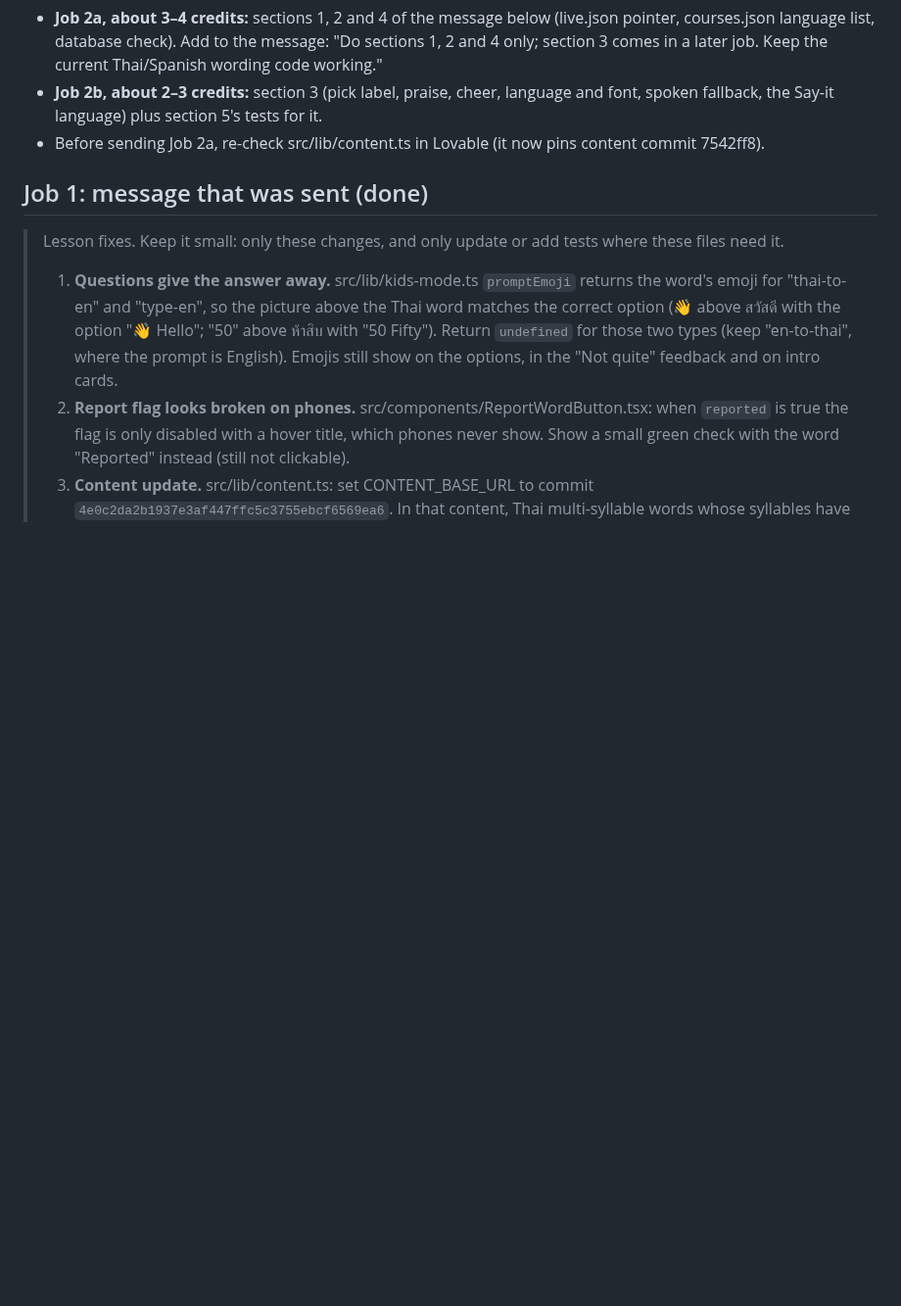
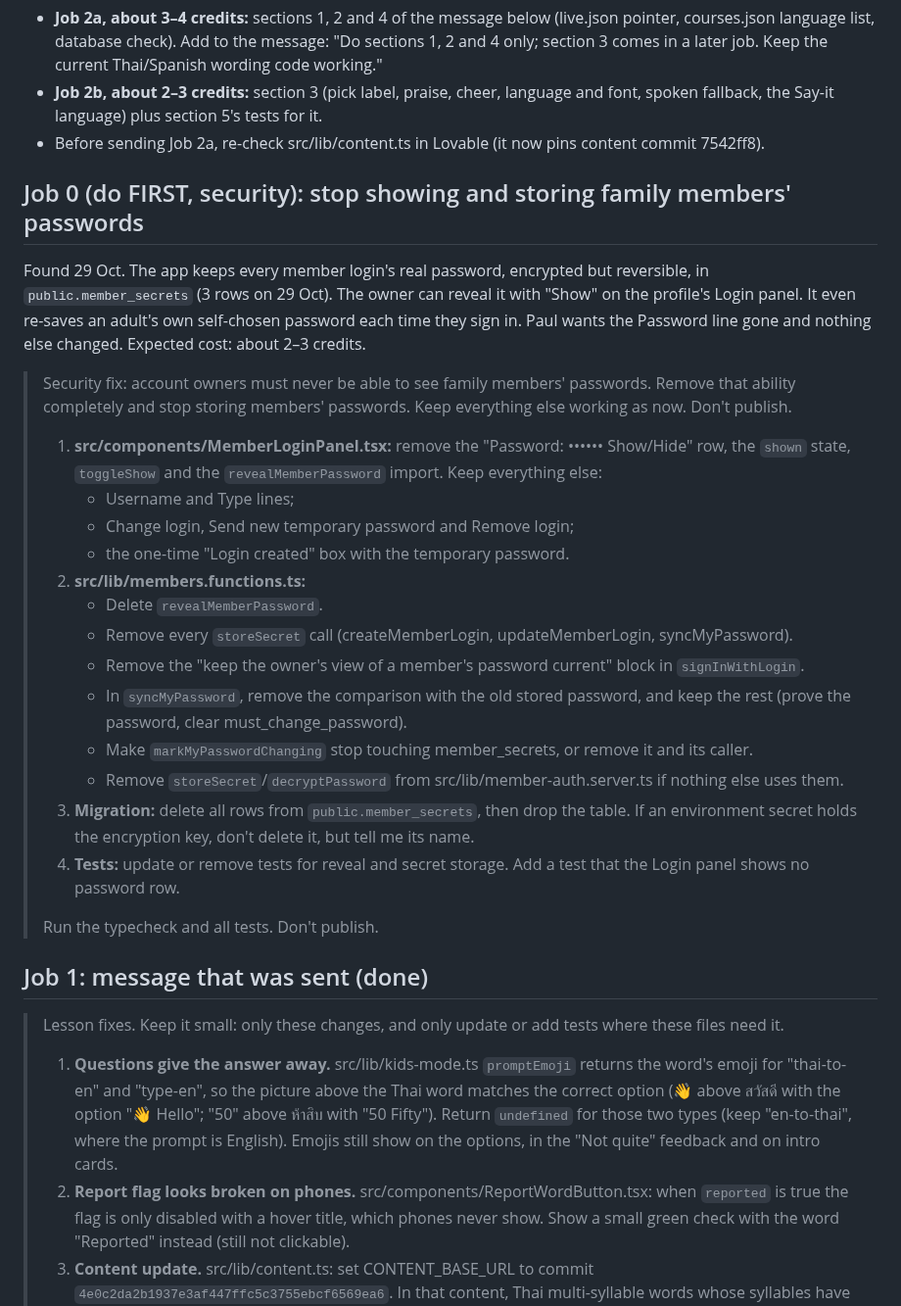
Before and after one commit to jeeveswooster2006/sawasdee-thai, a Markdown page: docs/plans/next-lovable-job.md, the part around the change. Shown at 98% size. Drawn GitHub-style; blank space fills up the shorter version.

Commit message:
Plan: Job 0 security fix - stop revealing and storing member passwords
Co-Authored-By: Claude Opus 5.5 <noreply@anthropic.com>
Claude-Session: https://claude.ai/code/session_01K15VpG9uxeZrsdwwm4k2pL

```diff
--- a/docs/plans/next-lovable-job.md
+++ b/docs/plans/next-lovable-job.md
@@ -6,6 +6,28 @@
 - **Job 2a, about 3–4 credits:** sections 1, 2 and 4 of the message below (live.json pointer, courses.json language list, database check). Add to the message: "Do sections 1, 2 and 4 only; section 3 comes in a later job. Keep the current Thai/Spanish wording code working."
 - **Job 2b, about 2–3 credits:** section 3 (pick label, praise, cheer, language and font, spoken fallback, the Say-it language) plus section 5's tests for it.
 - Before sending Job 2a, re-check src/lib/content.ts in Lovable (it now pins content commit 7542ff8).
+
+## Job 0 (do FIRST, security): stop showing and storing family members' passwords
+
+Found 29 Oct. The app keeps every member login's real password, encrypted but reversible, in `public.member_secrets` (3 rows on 29 Oct). The owner can reveal it with "Show" on the profile's Login panel. It even re-saves an adult's own self-chosen password each time they sign in. Paul wants the Password line gone and nothing else changed. Expected cost: about 2–3 credits.
+
+> Security fix: account owners must never be able to see family members' passwords. Remove that ability completely and stop storing members' passwords. Keep everything else working as now. Don't publish.
+>
+> 1. **src/components/MemberLoginPanel.tsx:** remove the "Password: •••••• Show/Hide" row, the `shown` state, `toggleShow` and the `revealMemberPassword` import. Keep everything else:
+>    - Username and Type lines;
+>    - Change login, Send new temporary password and Remove login;
+>    - the one-time "Login created" box with the temporary password.
+> 2. **src/lib/members.functions.ts:**
+>    - Delete `revealMemberPassword`.
+>    - Remove every `storeSecret` call (createMemberLogin, updateMemberLogin, syncMyPassword).
+>    - Remove the "keep the owner's view of a member's password current" block in `signInWithLogin`.
+>    - In `syncMyPassword`, remove the comparison with the old stored password, and keep the rest (prove the password, clear must_change_password).
+>    - Make `markMyPasswordChanging` stop touching member_secrets, or remove it and its caller.
+>    - Remove `storeSecret`/`decryptPassword` from src/lib/member-auth.server.ts if nothing else uses them.
+> 3. **Migration:** delete all rows from `public.member_secrets`, then drop the table. If an environment secret holds the encryption key, don't delete it, but tell me its name.
+> 4. **Tests:** update or remove tests for reveal and secret storage. Add a test that the Login panel shows no password row.
+>
+> Run the typecheck and all tests. Don't publish.
 
 ## Job 1: message that was sent (done)
 
```
